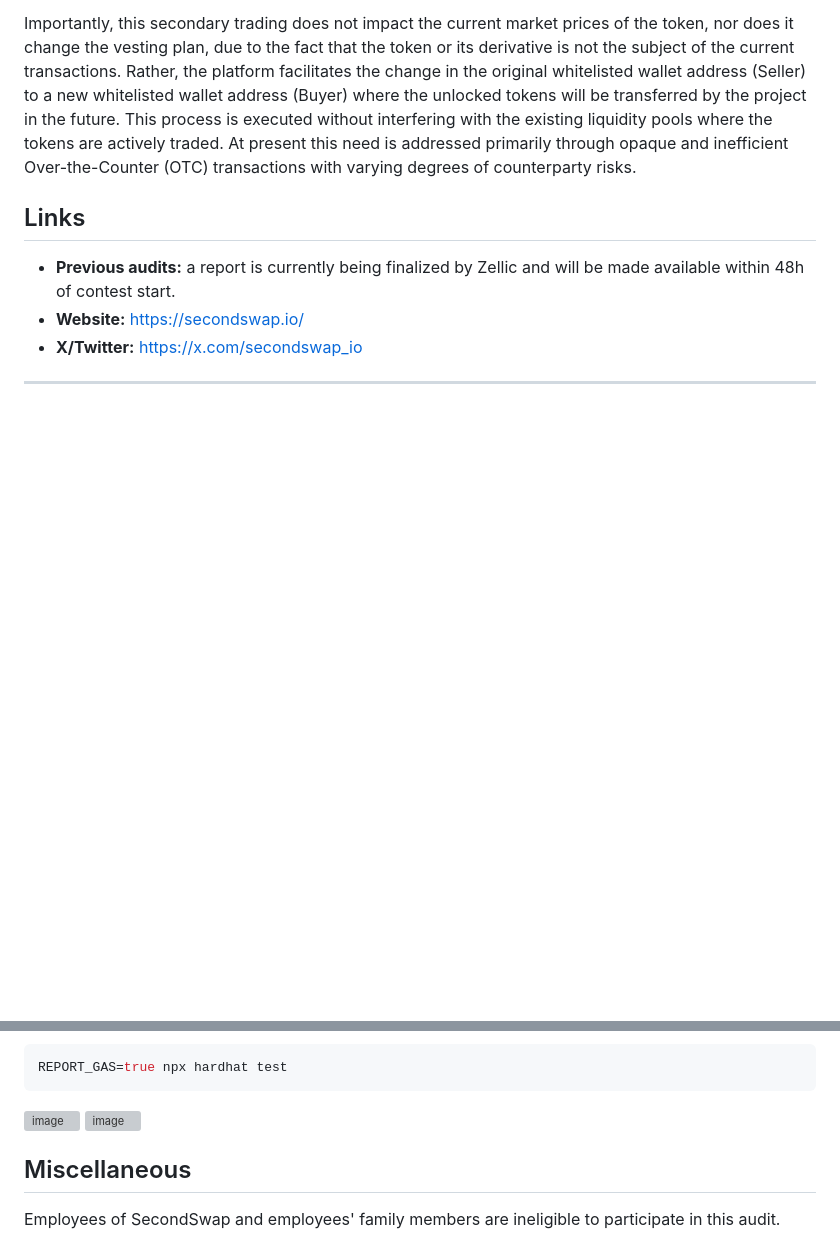
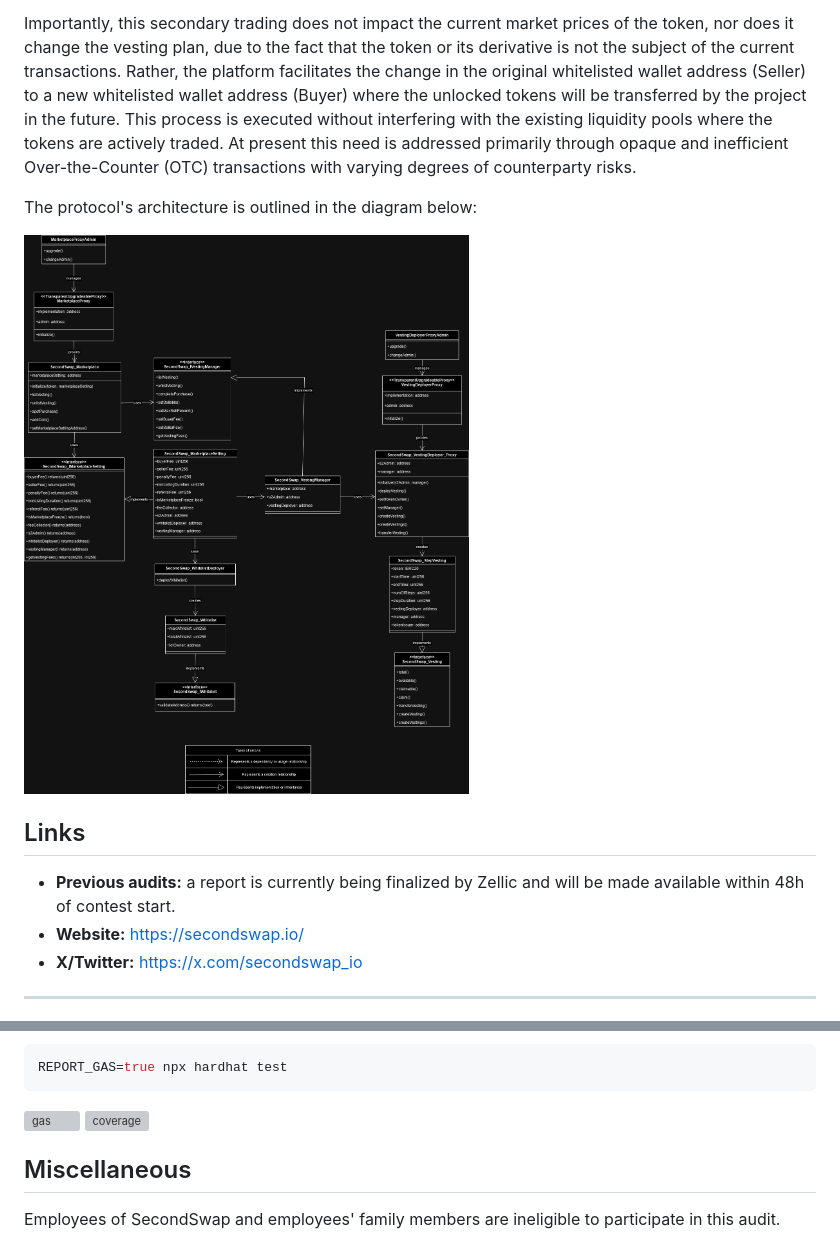
Before and after one commit to code-423n4/2024-12-secondswap, a Markdown page: README.md, 2 parts joined by grey strips. Rendered like a GitHub page; blank space fills up the shorter version; grey boxes are pictures that could not be loaded.

````diff
--- a/README.md
+++ b/README.md
@@ -32,6 +32,11 @@ _Note for C4 wardens: Anything included in this `Automated Findings / Publicly K
 SecondSwap addresses the need for a secondary market where locked tokens can be traded offering Sellers an opportunity to get liquidity, at a discount or premium, while allowing opportunistic or higher conviction Buyers to capitalize on future upside.  In addition, Token Issuers have more control and are incentivised to facilitate transactions because they benefit by earning fees for every successful transaction.
 
 Importantly, this secondary trading does not impact the current market prices of the token, nor does it change the vesting plan, due to the fact that the token or its derivative is not the subject of the current transactions. Rather, the platform facilitates the change in the original whitelisted wallet address (Seller) to a new whitelisted wallet address (Buyer) where the unlocked tokens will be transferred by the project in the future. This process is executed without interfering with the existing liquidity pools where the tokens are actively traded. At present this need is addressed primarily through opaque and inefficient Over-the-Counter (OTC) transactions with varying degrees of counterparty risks.
+
+The protocol's architecture is outlined in the diagram below:
+
+<img alt="diagram" src="https://github.com/code-423n4/2024-12-secondswap/blob/main/diagram/SecondSwap_Contract_Diagram.png">
+
 
 ## Links
 
@@ -174,8 +179,8 @@ To run gas benchmarks
 REPORT_GAS=true npx hardhat test
 ```
 
-<img width="1063" alt="image" src="https://github.com/user-attachments/assets/bf40e76a-8e59-49c4-baa2-48780b97e23c">
-<img width="863" alt="image" src="https://github.com/user-attachments/assets/d08b818c-da3a-4719-90fb-c5508c38fd3d">
+<img width="1063" alt="gas" src="https://github.com/user-attachments/assets/bf40e76a-8e59-49c4-baa2-48780b97e23c">
+<img width="863" alt="coverage" src="https://github.com/user-attachments/assets/d08b818c-da3a-4719-90fb-c5508c38fd3d">
 
 ## Miscellaneous
 Employees of SecondSwap and employees' family members are ineligible to participate in this audit.
````
